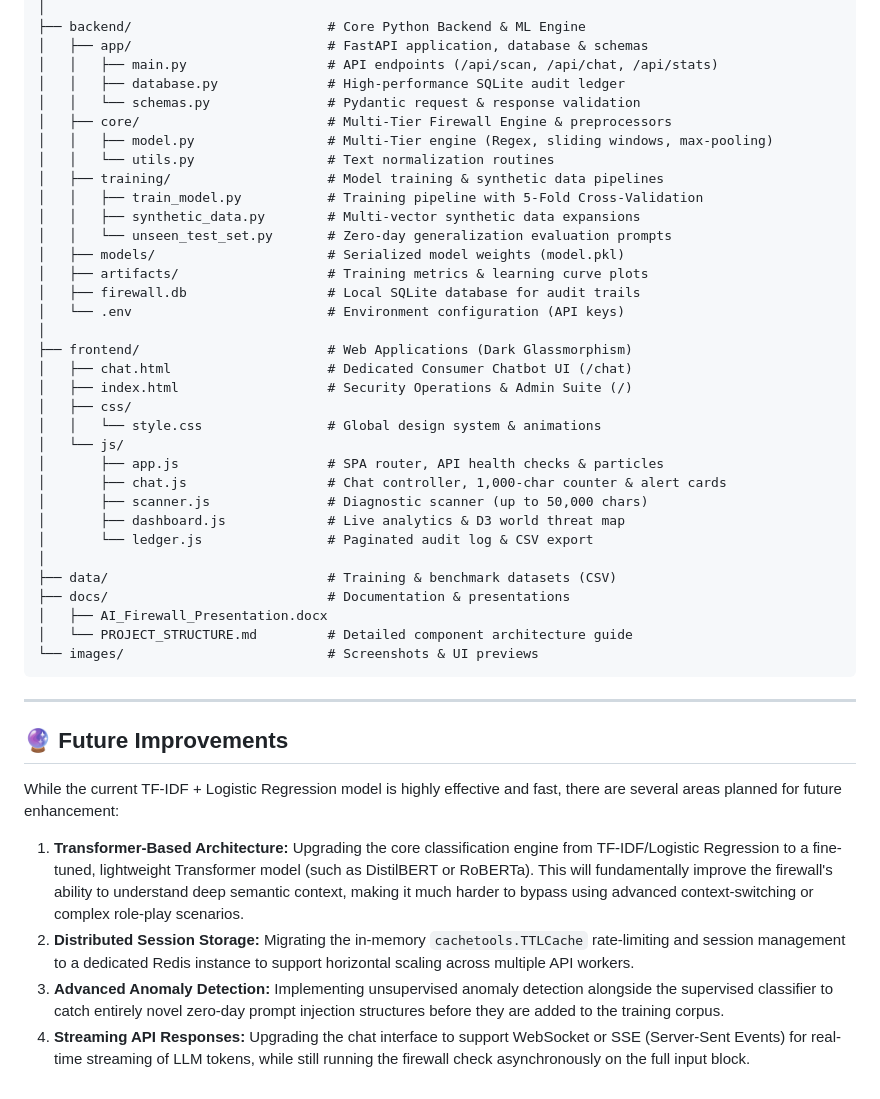
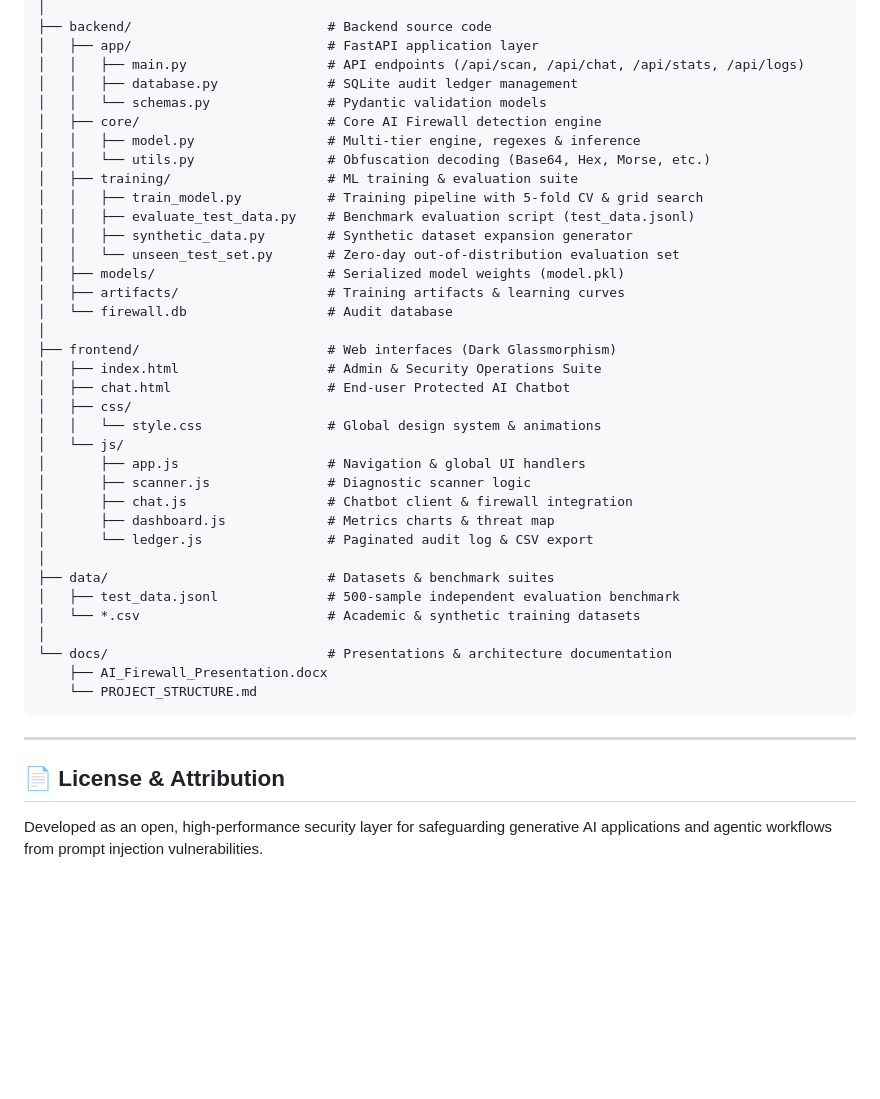
Before and after one commit to sohaib61595/AI-Firewall-Softaverse-, a Markdown page: README.md, the part around one of its changes. Rendered like a GitHub page; blank space fills up the shorter version.

````diff
--- a/README.md
+++ b/README.md
@@ -104,47 +206,44 @@ AI-Firewall-Softaverse-Project/
 │
-├── backend/                         # Core Python Backend & ML Engine
-│   ├── app/                         # FastAPI application, database & schemas
-│   │   ├── main.py                  # API endpoints (/api/scan, /api/chat, /api/stats)
-│   │   ├── database.py              # High-performance SQLite audit ledger
-│   │   └── schemas.py               # Pydantic request & response validation
-│   ├── core/                        # Multi-Tier Firewall Engine & preprocessors
-│   │   ├── model.py                 # Multi-Tier engine (Regex, sliding windows, max-pooling)
-│   │   └── utils.py                 # Text normalization routines
-│   ├── training/                    # Model training & synthetic data pipelines
-│   │   ├── train_model.py           # Training pipeline with 5-Fold Cross-Validation
-│   │   ├── synthetic_data.py        # Multi-vector synthetic data expansions
-│   │   └── unseen_test_set.py       # Zero-day generalization evaluation prompts
+├── backend/                         # Backend source code
+│   ├── app/                         # FastAPI application layer
+│   │   ├── main.py                  # API endpoints (/api/scan, /api/chat, /api/stats, /api/logs)
+│   │   ├── database.py              # SQLite audit ledger management
+│   │   └── schemas.py               # Pydantic validation models
+│   ├── core/                        # Core AI Firewall detection engine
+│   │   ├── model.py                 # Multi-tier engine, regexes & inference
+│   │   └── utils.py                 # Obfuscation decoding (Base64, Hex, Morse, etc.)
+│   ├── training/                    # ML training & evaluation suite
+│   │   ├── train_model.py           # Training pipeline with 5-fold CV & grid search
+│   │   ├── evaluate_test_data.py    # Benchmark evaluation script (test_data.jsonl)
+│   │   ├── synthetic_data.py        # Synthetic dataset expansion generator
+│   │   └── unseen_test_set.py       # Zero-day out-of-distribution evaluation set
 │   ├── models/                      # Serialized model weights (model.pkl)
-│   ├── artifacts/                   # Training metrics & learning curve plots
-│   ├── firewall.db                  # Local SQLite database for audit trails
-│   └── .env                         # Environment configuration (API keys)
+│   ├── artifacts/                   # Training artifacts & learning curves
+│   └── firewall.db                  # Audit database
 │
-├── frontend/                        # Web Applications (Dark Glassmorphism)
-│   ├── chat.html                    # Dedicated Consumer Chatbot UI (/chat)
-│   ├── index.html                   # Security Operations & Admin Suite (/)
+├── frontend/                        # Web interfaces (Dark Glassmorphism)
+│   ├── index.html                   # Admin & Security Operations Suite
+│   ├── chat.html                    # End-user Protected AI Chatbot
 │   ├── css/
 │   │   └── style.css                # Global design system & animations
 │   └── js/
-│       ├── app.js                   # SPA router, API health checks & particles
-│       ├── chat.js                  # Chat controller, 1,000-char counter & alert cards
-│       ├── scanner.js               # Diagnostic scanner (up to 50,000 chars)
-│       ├── dashboard.js             # Live analytics & D3 world threat map
+│       ├── app.js                   # Navigation & global UI handlers
+│       ├── scanner.js               # Diagnostic scanner logic
+│       ├── chat.js                  # Chatbot client & firewall integration
+│       ├── dashboard.js             # Metrics charts & threat map
 │       └── ledger.js                # Paginated audit log & CSV export
 │
-├── data/                            # Training & benchmark datasets (CSV)
-├── docs/                            # Documentation & presentations
-│   ├── AI_Firewall_Presentation.docx
-│   └── PROJECT_STRUCTURE.md         # Detailed component architecture guide
-└── images/                          # Screenshots & UI previews
+├── data/                            # Datasets & benchmark suites
+│   ├── test_data.jsonl              # 500-sample independent evaluation benchmark
+│   └── *.csv                        # Academic & synthetic training datasets
+│
+└── docs/                            # Presentations & architecture documentation
+    ├── AI_Firewall_Presentation.docx
+    └── PROJECT_STRUCTURE.md
 ```
 
 ---
 
-## 🔮 Future Improvements
+## 📄 License & Attribution
 
-While the current TF-IDF + Logistic Regression model is highly effective and fast, there are several areas planned for future enhancement:
-
-1. **Transformer-Based Architecture:** Upgrading the core classification engine from TF-IDF/Logistic Regression to a fine-tuned, lightweight Transformer model (such as DistilBERT or RoBERTa). This will fundamentally improve the firewall's ability to understand deep semantic context, making it much harder to bypass using advanced context-switching or complex role-play scenarios.
-2. **Distributed Session Storage:** Migrating the in-memory `cachetools.TTLCache` rate-limiting and session management to a dedicated Redis instance to support horizontal scaling across multiple API workers.
-3. **Advanced Anomaly Detection:** Implementing unsupervised anomaly detection alongside the supervised classifier to catch entirely novel zero-day prompt injection structures before they are added to the training corpus.
-4. **Streaming API Responses:** Upgrading the chat interface to support WebSocket or SSE (Server-Sent Events) for real-time streaming of LLM tokens, while still running the firewall check asynchronously on the full input block.
+Developed as an open, high-performance security layer for safeguarding generative AI applications and agentic workflows from prompt injection vulnerabilities.
````
Also changed, not shown: other parts of README.md (+165 -63 lines).
